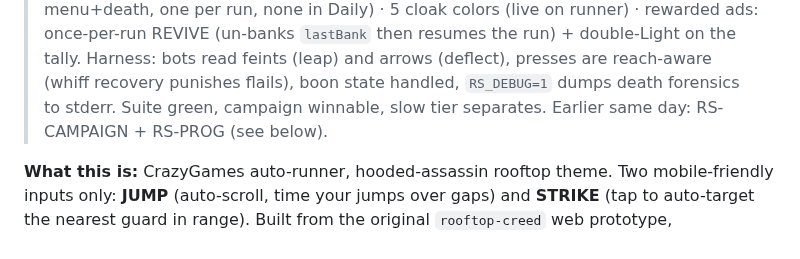
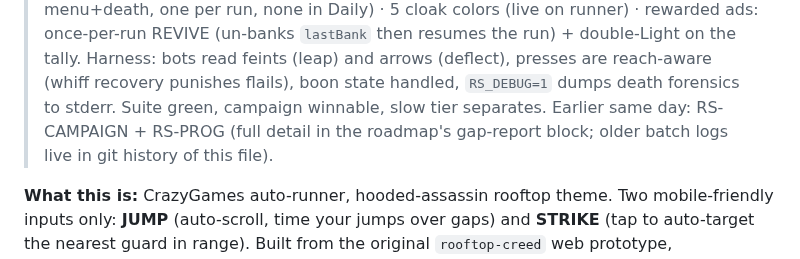
Before and after one commit to michaelnocito/play-area, a Markdown page: rooftop-sprint/ROOFTOP_SPRINT_DEV_NOTES.md, the part around the change. GitHub-like rendering.

Commit message:
Rooftop Sprint dev notes: point banner history at roadmap gap-report block

```diff
--- a/rooftop-sprint/ROOFTOP_SPRINT_DEV_NOTES.md
+++ b/rooftop-sprint/ROOFTOP_SPRINT_DEV_NOTES.md
@@ -18,7 +18,7 @@
 > then resumes the run) + double-Light on the tally. Harness: bots read feints (leap) and
 > arrows (deflect), presses are reach-aware (whiff recovery punishes flails), boon state
 > handled, `RS_DEBUG=1` dumps death forensics to stderr. Suite green, campaign winnable,
-> slow tier separates. Earlier same day: RS-CAMPAIGN + RS-PROG (see below).
+> slow tier separates. Earlier same day: RS-CAMPAIGN + RS-PROG (full detail in the roadmap's gap-report block; older batch logs live in git history of this file).
 >
 **What this is:** CrazyGames auto-runner, hooded-assassin rooftop theme. Two
 mobile-friendly inputs only: **JUMP** (auto-scroll, time your jumps over
```
